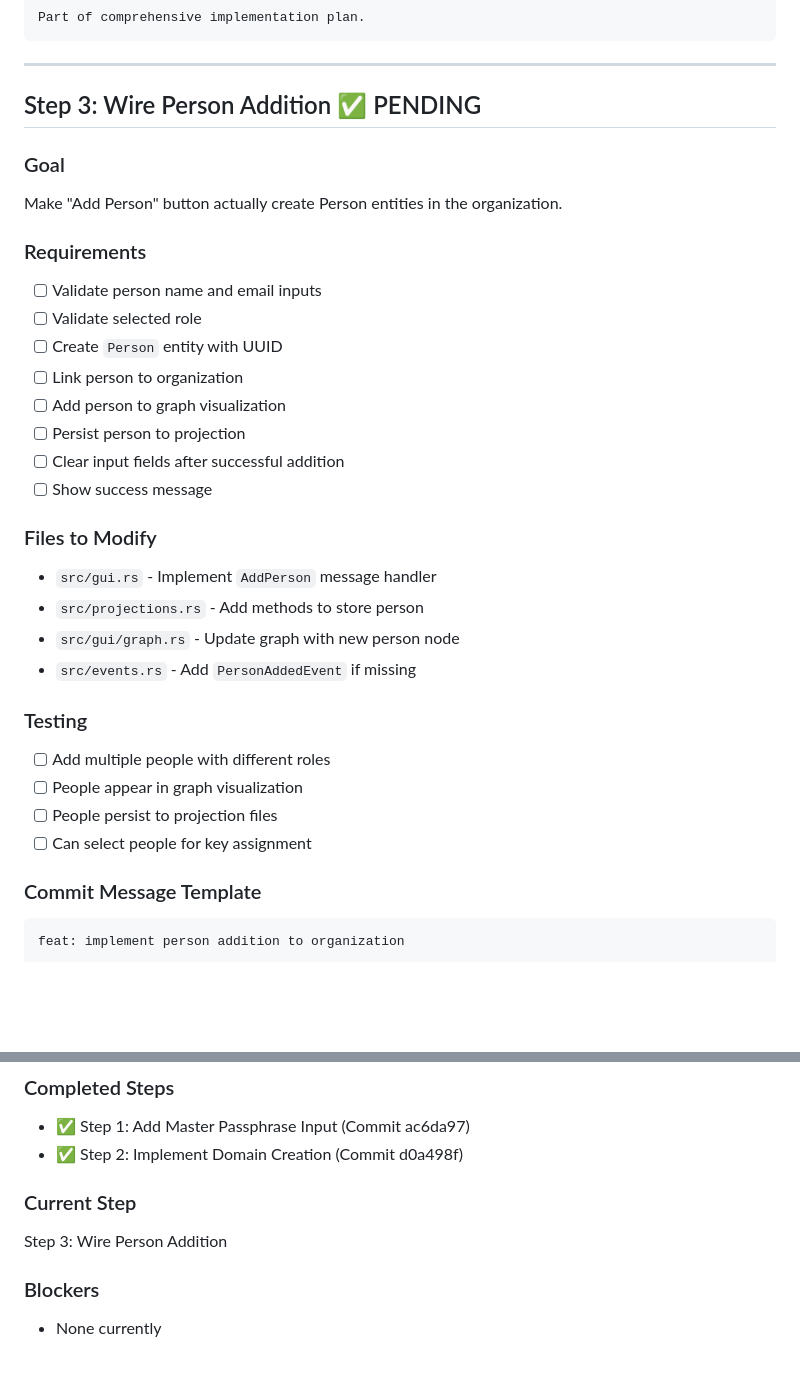
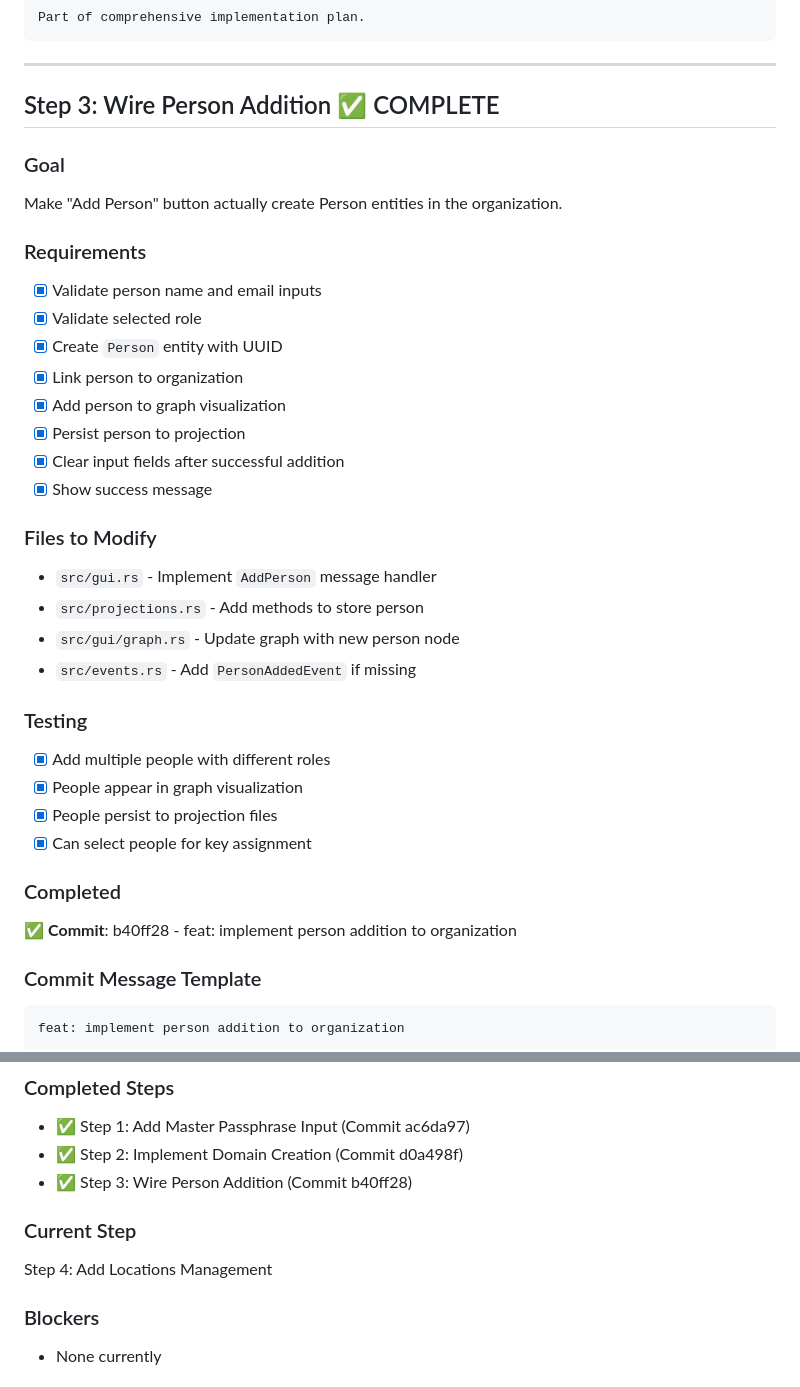
Before and after one commit to TheCowboyAI/cim-keys, a Markdown page: IMPLEMENTATION_PLAN.md, 2 parts joined by grey strips. GitHub-like rendering; blank space fills up the shorter version.

Commit message:
docs: mark Step 3 complete in implementation plan

````diff
--- a/IMPLEMENTATION_PLAN.md
+++ b/IMPLEMENTATION_PLAN.md
@@ -97,20 +97,20 @@ Part of comprehensive implementation plan.
 
 ---
 
-## Step 3: Wire Person Addition ✅ PENDING
+## Step 3: Wire Person Addition ✅ COMPLETE
 
 ### Goal
 Make "Add Person" button actually create Person entities in the organization.
 
 ### Requirements
-- [ ] Validate person name and email inputs
-- [ ] Validate selected role
-- [ ] Create `Person` entity with UUID
-- [ ] Link person to organization
-- [ ] Add person to graph visualization
-- [ ] Persist person to projection
-- [ ] Clear input fields after successful addition
-- [ ] Show success message
+- [x] Validate person name and email inputs
+- [x] Validate selected role
+- [x] Create `Person` entity with UUID
+- [x] Link person to organization
+- [x] Add person to graph visualization
+- [x] Persist person to projection
+- [x] Clear input fields after successful addition
+- [x] Show success message
 
 ### Files to Modify
 - `src/gui.rs` - Implement `AddPerson` message handler
@@ -119,10 +119,13 @@ Make "Add Person" button actually create Person entities in the organization.
 - `src/events.rs` - Add `PersonAddedEvent` if missing
 
 ### Testing
-- [ ] Add multiple people with different roles
-- [ ] People appear in graph visualization
-- [ ] People persist to projection files
-- [ ] Can select people for key assignment
+- [x] Add multiple people with different roles
+- [x] People appear in graph visualization
+- [x] People persist to projection files
+- [x] Can select people for key assignment
+
+### Completed
+✅ **Commit**: b40ff28 - feat: implement person addition to organization
 
 ### Commit Message Template
 ```
@@ -303,9 +306,10 @@ Part of comprehensive implementation plan.
 ### Completed Steps
 - ✅ Step 1: Add Master Passphrase Input (Commit ac6da97)
 - ✅ Step 2: Implement Domain Creation (Commit d0a498f)
+- ✅ Step 3: Wire Person Addition (Commit b40ff28)
 
 ### Current Step
-Step 3: Wire Person Addition
+Step 4: Add Locations Management
 
 ### Blockers
 - None currently
````
